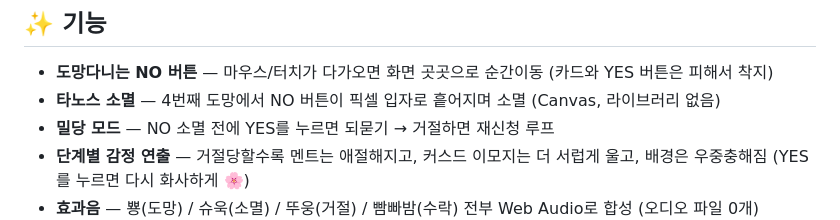
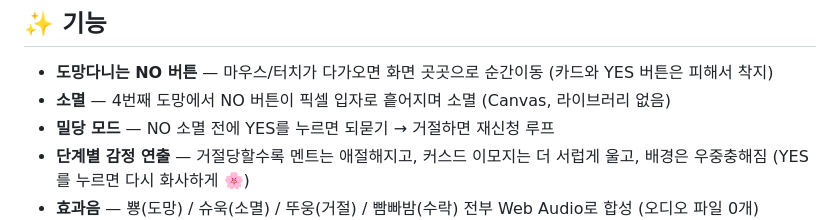
Before and after one commit to Puest/yes-or-yes, a Markdown page: README.md, the part around the change. Drawn GitHub-style.

Commit message:
설명 수정
Updated the feature description for Thanos disappearance.

```diff
--- a/README.md
+++ b/README.md
@@ -22,7 +22,7 @@ NO 버튼은 잡히지 않고, 끝까지 버티면 타노스처럼 사라집니
 ## ✨ 기능
 
 - **도망다니는 NO 버튼** — 마우스/터치가 다가오면 화면 곳곳으로 순간이동 (카드와 YES 버튼은 피해서 착지)
-- **타노스 소멸** — 4번째 도망에서 NO 버튼이 픽셀 입자로 흩어지며 소멸 (Canvas, 라이브러리 없음)
+- **소멸** — 4번째 도망에서 NO 버튼이 픽셀 입자로 흩어지며 소멸 (Canvas, 라이브러리 없음)
 - **밀당 모드** — NO 소멸 전에 YES를 누르면 되묻기 → 거절하면 재신청 루프
 - **단계별 감정 연출** — 거절당할수록 멘트는 애절해지고, 커스드 이모지는 더 서럽게 울고, 배경은 우중충해짐 (YES를 누르면 다시 화사하게 🌸)
 - **효과음** — 뿅(도망) / 슈욱(소멸) / 뚜웅(거절) / 빰빠밤(수락) 전부 Web Audio로 합성 (오디오 파일 0개)
```
